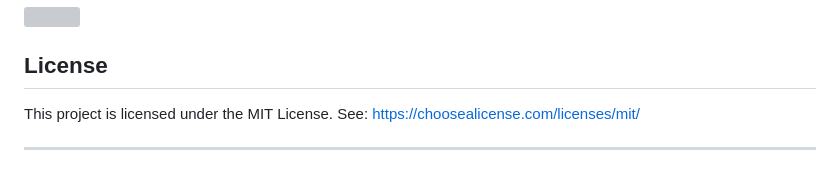
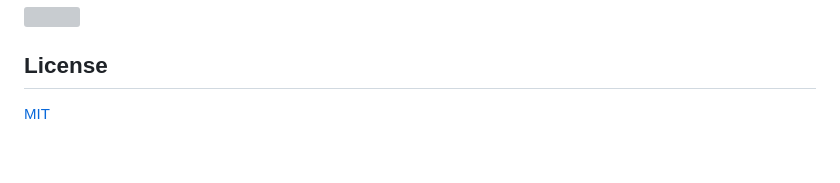
Before and after one commit to ChnSari/Interactive-3D-Tree-Scenes-with-Snow-Wind-Three.js-, a Markdown page: README.md, the part around one of its changes. GitHub-like rendering; grey boxes are pictures that could not be loaded.

Commit message:
docs: update README

```diff
--- a/README.md
+++ b/README.md
@@ -164,7 +167,4 @@ renderer.setPixelRatio(Math.min(window.devicePixelRatio, 2));
 
 ##  License
 
-This project is licensed under the MIT License.
-See: https://choosealicense.com/licenses/mit/
-
----
+[MIT](https://choosealicense.com/licenses/mit/)
```
Also changed, not shown: other parts of README.md (+3 -0 lines).
